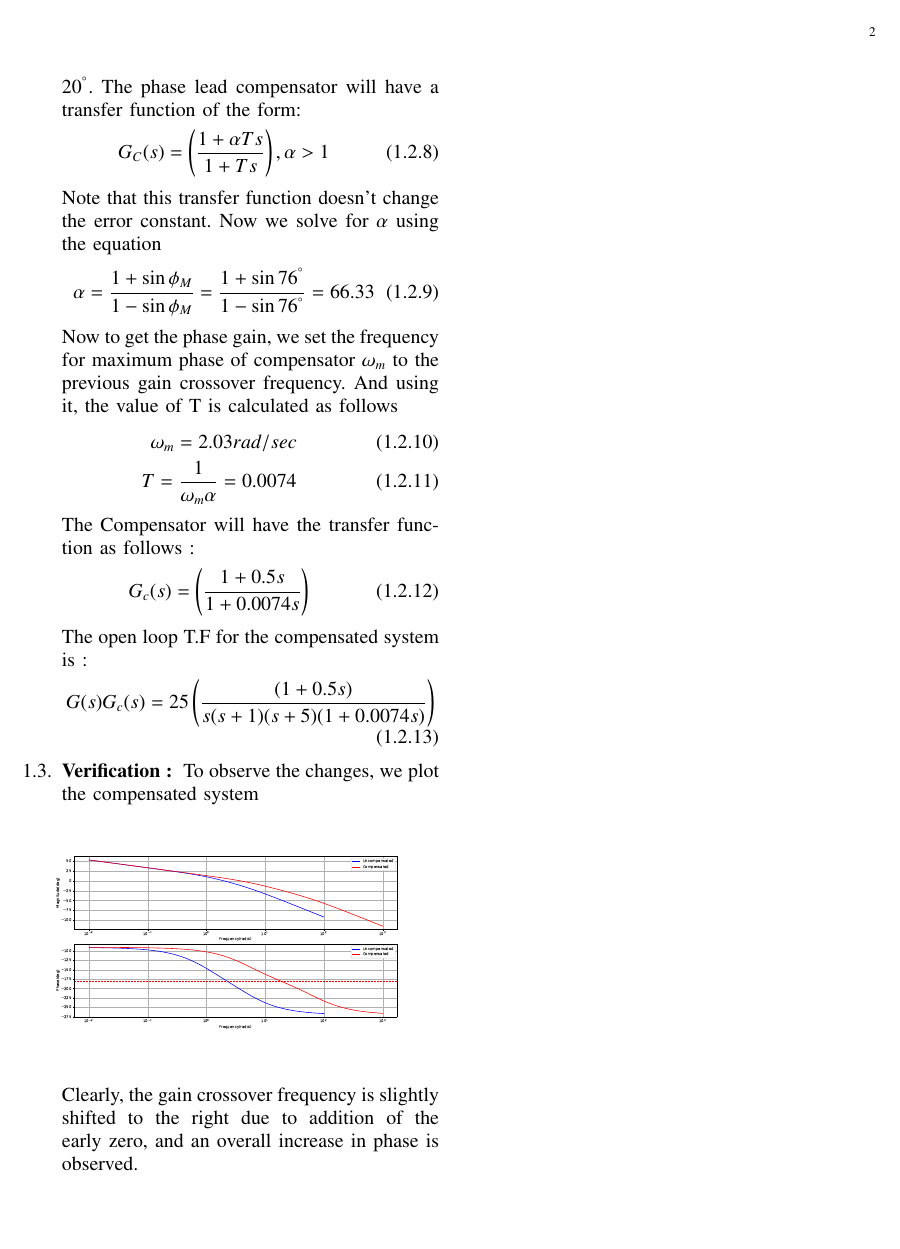
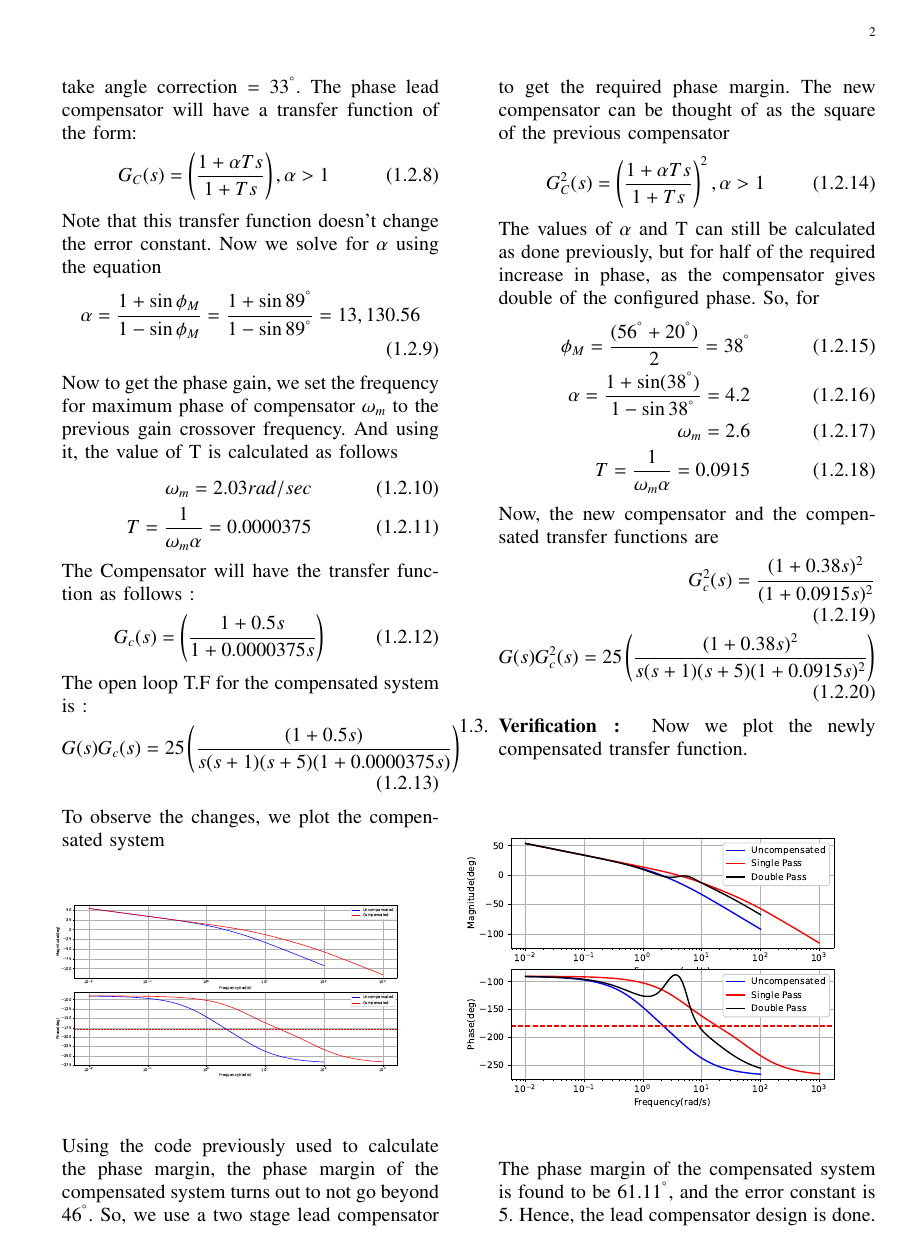
Before and after one commit to Sadiq0123/Control-Systems, a LaTeX paper (Ketan_Control/ketan_control_manual.tex, which reads Ketan_Control/chapters/ee18btech11051/ee18btech11051.tex): page 2 of 2. Compiled offline with pdfLaTeX.

Commit message:
Update ee18btech11051.tex

```diff
--- a/Ketan_Control/chapters/ee18btech11051/ee18btech11051.tex
+++ b/Ketan_Control/chapters/ee18btech11051/ee18btech11051.tex
@@ -48,7 +48,7 @@ The maximum phase of the compensator is given by-
     \phi_{M} = 60^{\degree} - phase margin + angle correction\\
     \phi_{M} = 56^{\degree} + angle correction
 \end{align}
-Here, the angle correction is added to compensate the early zero added due to the lead compensator. We set the angle correction to be $20^{\degree}$.
+Here, the angle correction is added to compensate the early zero added due to the lead compensator. The highest phase margin is achieved when $\phi_{M}$ is close to $90^{\degree}$. To achieve it, we take angle correction = $33^{\degree}$.
 The phase lead compensator will have a transfer function of the form:
 \begin{align}
     G_{C}(s) = \left(\frac{1+\alpha Ts} {1+Ts}\right), \alpha >1
@@ -58,36 +58,63 @@ The phase lead compensator will have a transfer function of the form:
 Note that this transfer function doesn't change the error constant.
 Now we solve for $\alpha$ using the equation
 \begin{align}
-    \alpha = \frac{1+\sin{\phi_{M}}}{1-\sin{\phi_{M}}} = \frac{1+\sin{76^{\degree}}}{1-\sin{76^{\degree}}} = 66.33
+    \alpha = \frac{1+\sin{\phi_{M}}}{1-\sin{\phi_{M}}} = \frac{1+\sin{89^{\degree}}}{1-\sin{89^{\degree}}} = 13,130.56
 \end{align}
 
 Now to get the phase gain, we set the frequency for maximum phase of compensator $\omega_{m}$ to the previous gain crossover frequency. And using it, the value of T is calculated as follows
 \begin{align}
     \omega_{m} = 2.03 rad/sec \\
-    T = \frac{1}{\omega_{m}\alpha} = 0.0074
+    T = \frac{1}{\omega_{m}\alpha} = 0.0000375
 \end{align}
 
 
 The Compensator will have the transfer function as follows :
 \begin{align}
-G_{c}(s) = \left(\frac{1 + 0.5s}{1 + 0.0074s}\right)
+G_{c}(s) = \left(\frac{1 + 0.5s}{1 + 0.0000375s}\right)
 \end{align}
 
 The open loop T.F for the compensated system is  :
 \begin{align}
-    G(s) G_{c}(s) = 25\left(\frac{(1+0.5s)}{s(s+1)(s+5)(1+0.0074s)}\right)
+    G(s) G_{c}(s) = 25\left(\frac{(1+0.5s)}{s(s+1)(s+5)(1+0.0000375s)}\right)
+\end{align}
+
+
+To observe the changes, we plot the compensated system
+
+\begin{figure}[!ht]
+    \centering
+    \includegraphics[width=\columnwidth]{./figs/ee18btech11051/ee18btech11051_fig2.eps}
+    \label{fig:ee18btech11051_2}
+\end{figure}
+
+Using the code previously used to calculate the phase margin, the phase margin of the compensated system turns out to not go beyond $46^{\degree}$. So, we use a two stage lead compensator to get the required phase margin. The new compensator can be thought of as the square of the previous compensator
+\begin{align}
+    G_{C}^{2}(s) = \left(\frac{1+\alpha Ts} {1+Ts}\right)^{2}, \alpha >1
+\end{align}
+The values of $\alpha$ and T can still be calculated as done previously, but for half of the required increase in phase, as the compensator gives double of the configured phase. So, for
+\begin{align}
+    \phi_{M} = \frac{(56^{\degree}+20^{\degree})}{2} = 38^{\degree}\\
+    \alpha = \frac{1+\sin(38^{\degree})}{1-\sin{38^{\degree}}} = 4.2\\
+    \omega_{m} = 2.6\\
+    T = \frac{1}{\omega_{m}\alpha} = 0.0915
+\end{align}
+Now, the new compensator and the compensated transfer functions are
+\begin{align}
+    G_{c}^{2}(s) = \frac{(1 + 0.38s)^{2}}{(1 + 0.0915s)^{2}}\\
+    G(s) G_{c}^{2}(s) = 25\left(\frac{(1+0.38s)^{2}}{s(s+1)(s+5)(1+0.0915s)^{2}}\right)
 \end{align}
 
 
 \item
 \textbf{Verification : }
-To observe the changes, we plot the compensated system
+Now we plot the newly compensated transfer function.\\
 
-\begin{figure}[!h]
+\begin{figure}[!ht]
     \centering
-    \includegraphics[width=\columnwidth]{./figs/ee18btech11051/ee18btech11051_fig2.eps}
-    \label{fig:ee18btech11051_2}
+    \includegraphics[width=\columnwidth]{./figs/ee18btech11051/ee18btech11051_fig3.eps}
+    \label{fig:ee18btech11051_3}
 \end{figure}
- Clearly, the gain crossover frequency is slightly shifted to the right due to addition of the early zero, and an overall increase in phase is observed.
+
+The phase margin of the compensated system is found to be $61.11^{\degree}$, and the error constant is 5. Hence, the lead compensator design is done.
 
 \end{enumerate}
```
Also changed, not shown: Ketan_Control/chapters/ee18btech11051/ee18btech11051.tex (4 more changed lines).
